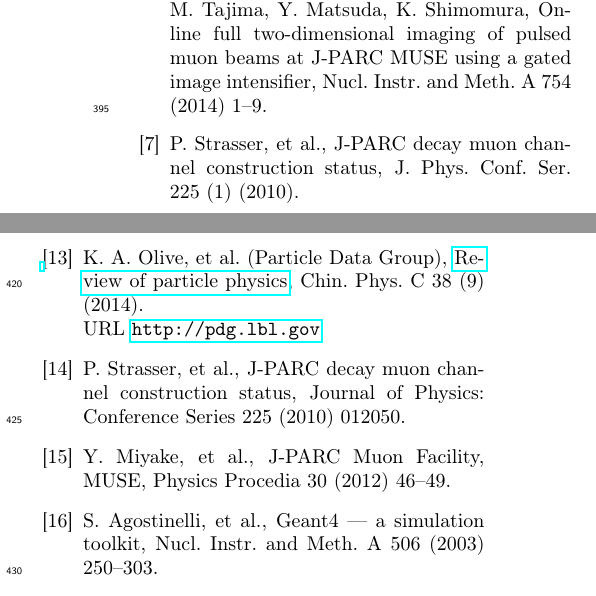
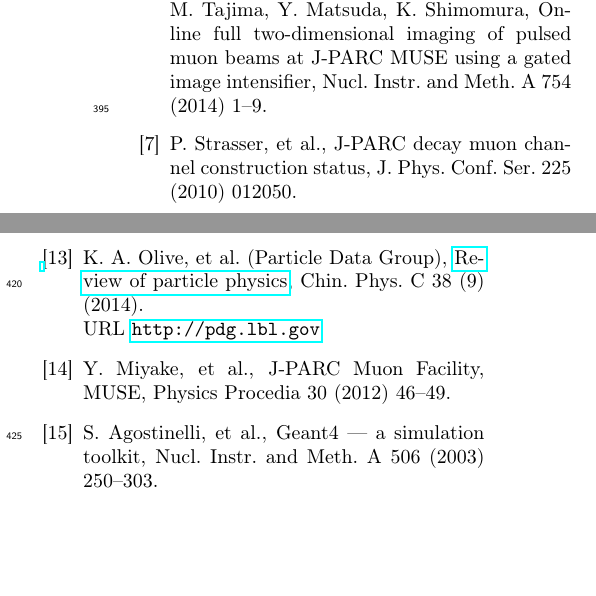
Before and after one commit to lbrl/mcp-bpm-paper, a LaTeX paper (mcp_bpm_main.tex, which reads mybibfile.bib): two parts of the columns of page 7 of 7, joined at a grey line, cut so that both start at the same text, the shorter picture padded with empty space. Compiled offline with pdfLaTeX.

Commit message:
Reference Duplication solved, S.Bae

```diff
--- a/mybibfile.bib
+++ b/mybibfile.bib
@@ -90,7 +90,7 @@ author = "Matsuda, Y. and others"
 title = "{J-PARC} decay muon channel construction status",
 journal = "J. Phys. Conf. Ser.",
 volume = "225",
-number = "1",
+pages = "012050",
 year = "2010",
 author = "Strasser, P. and others"
 }
@@ -125,13 +125,13 @@ publisher = "{IOP} Publishing",
 number = "09"
 }
 
-@article{D-line,
-title = "{J-PARC} decay muon channel construction status",
-journal = "Journal of Physics: Conference Series",
-volume = "225",
-pages = "012050",
-year = "2010",
-author = "Strasser, P. and others"}
+%@article{D-line,
+%title = "{J-PARC} decay muon channel construction status",
+%journal = "Journal of Physics: Conference Series",
+%volume = "225",
+%pages = "012050",
+%year = "2010",
+%author = "Strasser, P. and others"}
 
 @article{D-line1,
 title = "{J-PARC} {Muon} {Facility}, {MUSE}",
```
Also changed, not shown: mcp_bpm_main.tex (+1 -1 lines), mcp_bpm_main.pdf.
